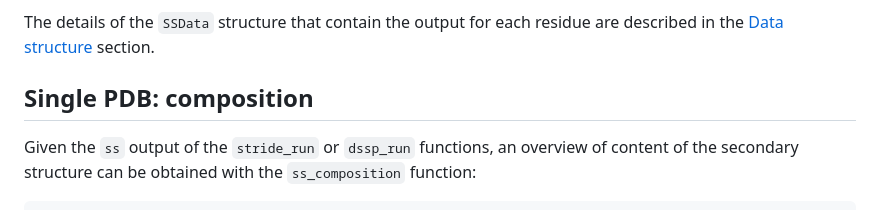
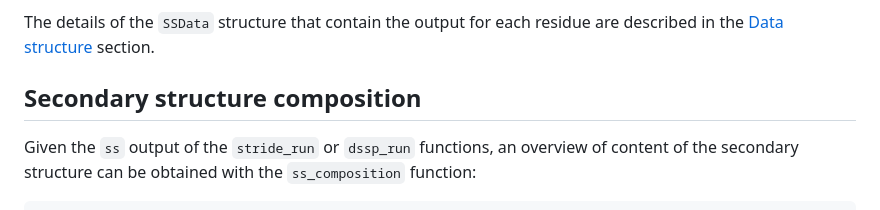
Before and after one commit to BioJulia/ProteinSecondaryStructures.jl, a Markdown page: docs/src/single_pdb.md, the part around the change. Rendered like a GitHub page.

```diff
--- a/docs/src/single_pdb.md
+++ b/docs/src/single_pdb.md
@@ -35,7 +35,7 @@ the DSSP convention, described in [Secondary structure classes](@ref).
 
 The details of the `SSData` structure that contain the output for each residue are described in the [Data structure](@ref) section.
 
-## Single PDB: composition
+## Secondary structure composition
 
 Given the `ss` output of the `stride_run` or `dssp_run` functions, an overview of content of the secondary structure can be obtained with the
 `ss_composition` function:
```
